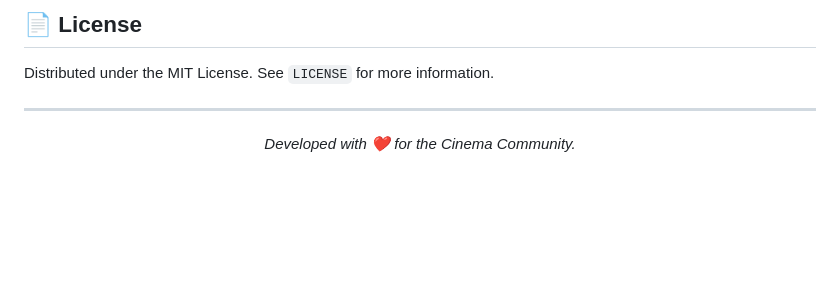
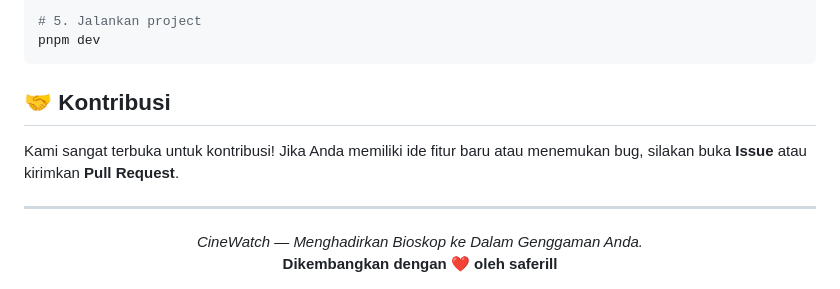
Before and after one commit to saferill/CineWatch, a Markdown page: README.md, the part around one of its changes. Drawn GitHub-style; blank space fills up the shorter version.

````diff
--- a/README.md
+++ b/README.md
@@ -88,9 +82,16 @@ Follow these steps to set up CineWatch locally on your machine.
 
-## 📄 License
+# 5. Jalankan project
+pnpm dev
+```
 
-Distributed under the MIT License. See `LICENSE` for more information.
+## 🤝 Kontribusi
+
+Kami sangat terbuka untuk kontribusi! Jika Anda memiliki ide fitur baru atau menemukan bug, silakan buka **Issue** atau kirimkan **Pull Request**.
 
 ---
+
 <div align="center">
-  <i>Developed with ❤️ for the Cinema Community.</i>
+  <i>CineWatch — Menghadirkan Bioskop ke Dalam Genggaman Anda.</i>
+  <br/>
+  <b>Dikembangkan dengan ❤️ oleh saferill</b>
 </div>
````
Also changed, not shown: other parts of README.md (+45 -51 lines).
